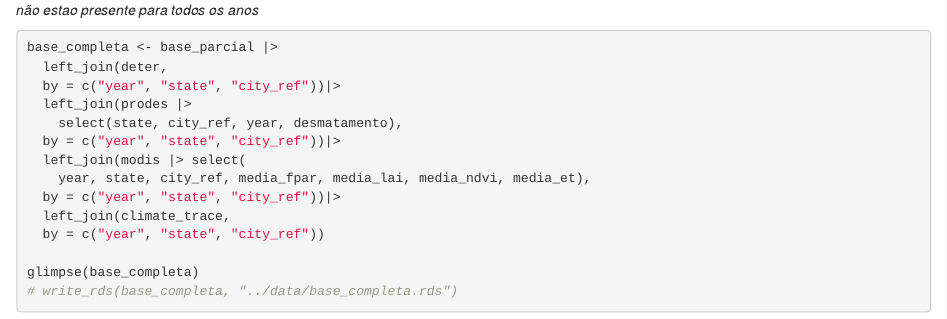
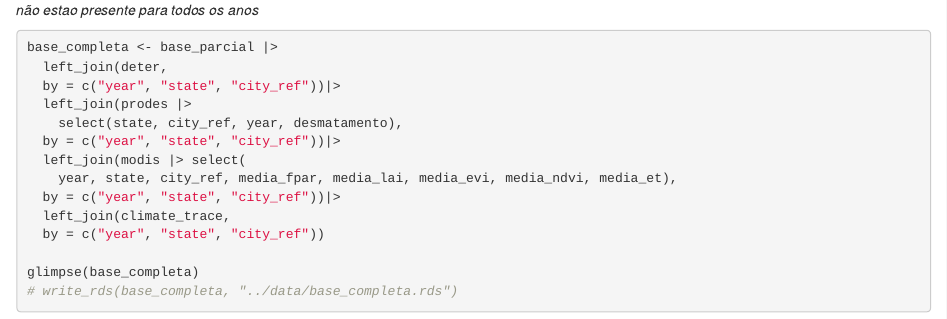
Before and after one commit to phedroo/projeto-oliveiraphm, an R Markdown document (docs/03_incorporacao.Rmd): the page in a window 1100 px wide, from 1340 px down. Rendered offline with R 4.5, knitr and Pandoc, with nearby package versions.

Commit message:
correção das bases, em que, pelo documento 02 (preprocessamento), foram calculadas as médias por estado, município e ano

```diff
--- a/docs/03_incorporacao.Rmd
+++ b/docs/03_incorporacao.Rmd
@@ -428,7 +428,7 @@ base_completa <- base_parcial |>
     select(state, city_ref, year, desmatamento),
   by = c("year", "state", "city_ref"))|>
   left_join(modis |> select(
-    year, state, city_ref, media_fpar, media_lai, media_ndvi, media_et),
+    year, state, city_ref, media_fpar, media_lai, media_evi, media_ndvi, media_et),
   by = c("year", "state", "city_ref"))|>
   left_join(climate_trace,
   by = c("year", "state", "city_ref"))
```
Also changed, not shown: 1 other file.
